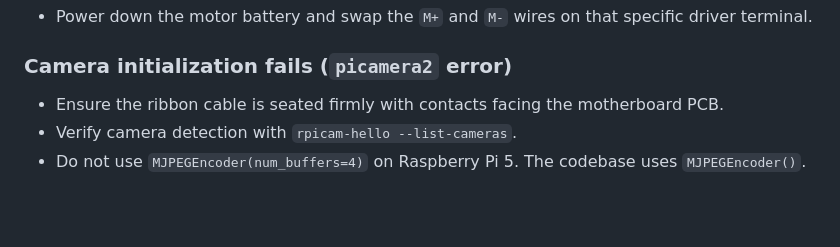
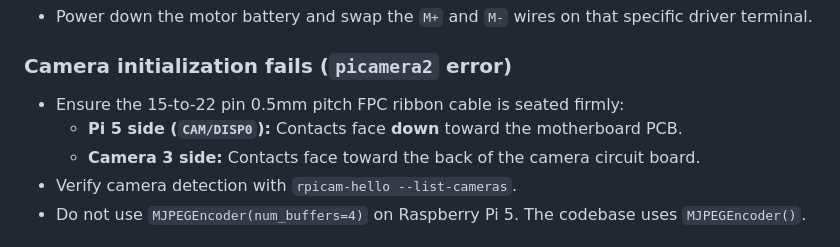
Before and after one commit to Nagraj-13/Rover, a Markdown page: README.md, the part around one of its changes. Rendered like a GitHub page; blank space fills up the shorter version.

```diff
--- a/README.md
+++ b/README.md
@@ -391,7 +407,9 @@ If one side turns backward when driving forward:
 - Power down the motor battery and swap the `M+` and `M-` wires on that specific driver terminal.
 
 ### Camera initialization fails (`picamera2` error)
-- Ensure the ribbon cable is seated firmly with contacts facing the motherboard PCB.
+- Ensure the 15-to-22 pin 0.5mm pitch FPC ribbon cable is seated firmly:
+  - **Pi 5 side (`CAM/DISP0`):** Contacts face **down** toward the motherboard PCB.
+  - **Camera 3 side:** Contacts face toward the back of the camera circuit board.
 - Verify camera detection with `rpicam-hello --list-cameras`.
 - Do not use `MJPEGEncoder(num_buffers=4)` on Raspberry Pi 5. The codebase uses `MJPEGEncoder()`.
 
```
Also changed, not shown: other parts of README.md (+37 -21 lines).
